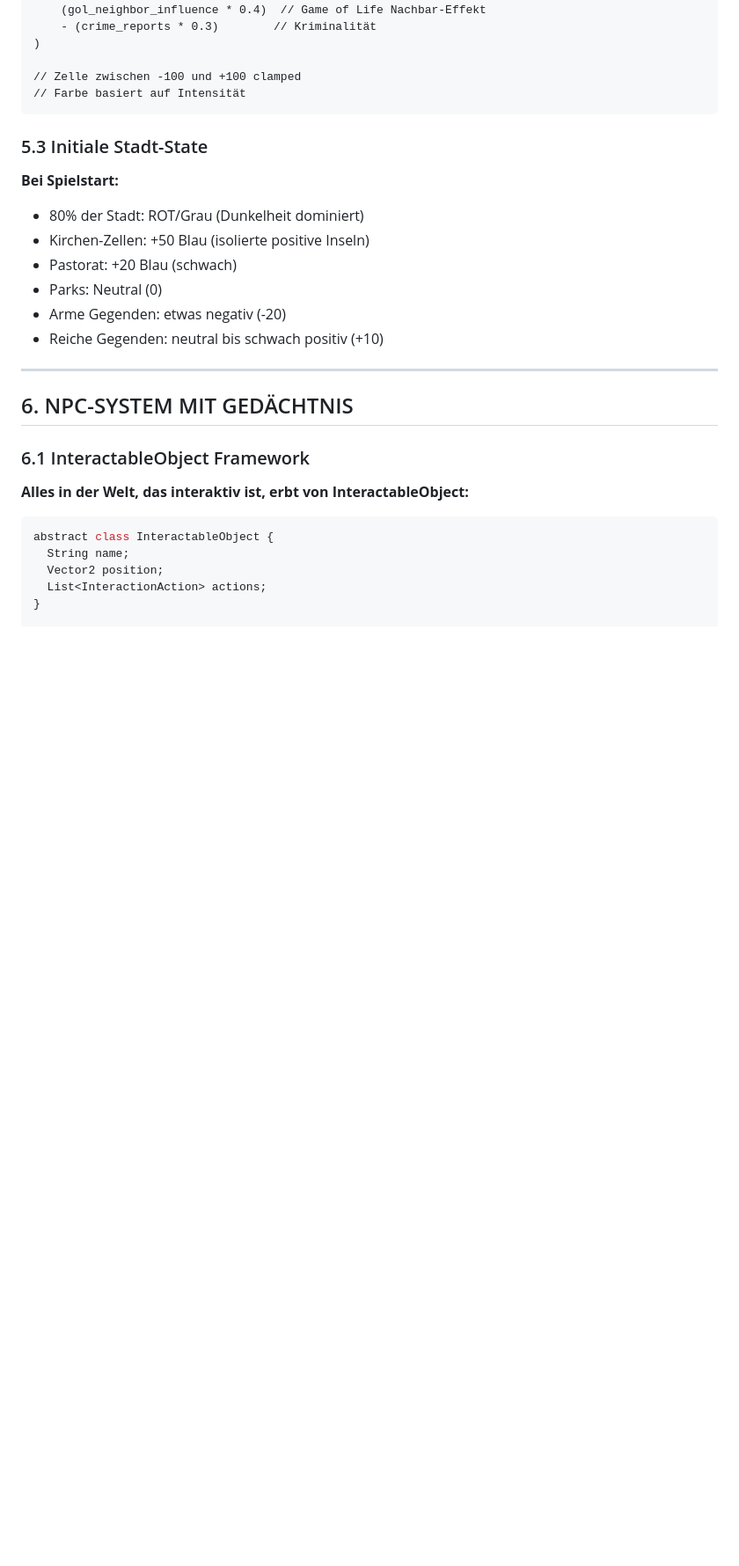
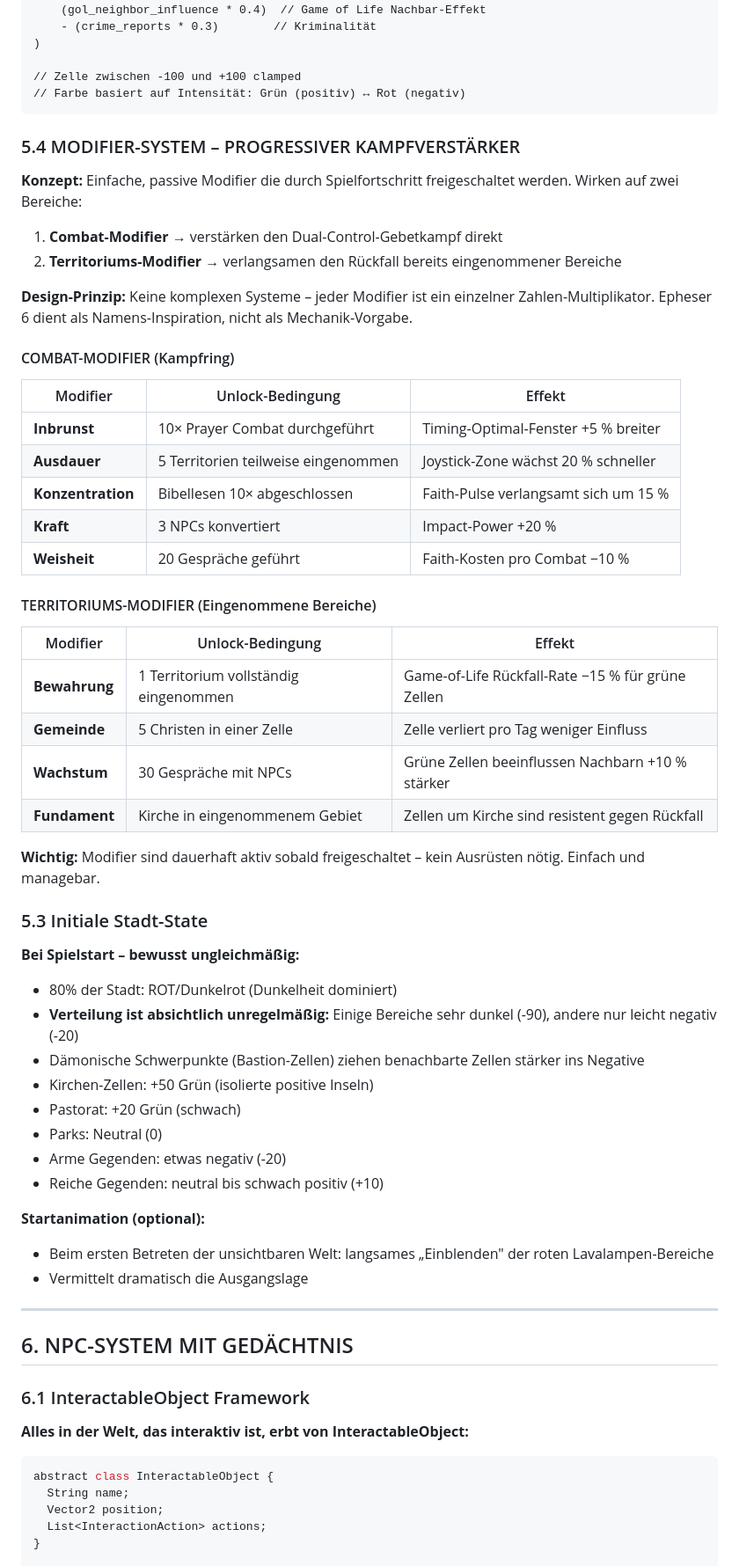
Before and after one commit to Paradoxianer/spiritual_city, a Markdown page: Lastenheft_SpiritWorldCity.md, the part around one of its changes. Shown at 88% size. Rendered like a GitHub page; blank space fills up the shorter version.

````diff
--- a/Lastenheft_SpiritWorldCity.md
+++ b/Lastenheft_SpiritWorldCity.md
@@ -242,18 +256,51 @@ cell_influence = (
 )
 
 // Zelle zwischen -100 und +100 clamped
-// Farbe basiert auf Intensität
+// Farbe basiert auf Intensität: Grün (positiv) ↔ Rot (negativ)
 ```
+
+### 5.4 MODIFIER-SYSTEM – PROGRESSIVER KAMPFVERSTÄRKER
+
+**Konzept:** Einfache, passive Modifier die durch Spielfortschritt freigeschaltet werden. Wirken auf zwei Bereiche:
+1. **Combat-Modifier** → verstärken den Dual-Control-Gebetkampf direkt
+2. **Territoriums-Modifier** → verlangsamen den Rückfall bereits eingenommener Bereiche
+
+**Design-Prinzip:** Keine komplexen Systeme – jeder Modifier ist ein einzelner Zahlen-Multiplikator. Epheser 6 dient als Namens-Inspiration, nicht als Mechanik-Vorgabe.
+
+#### COMBAT-MODIFIER (Kampfring)
+| Modifier | Unlock-Bedingung | Effekt |
+|---|---|---|
+| **Inbrunst** | 10× Prayer Combat durchgeführt | Timing-Optimal-Fenster +5 % breiter |
+| **Ausdauer** | 5 Territorien teilweise eingenommen | Joystick-Zone wächst 20 % schneller |
+| **Konzentration** | Bibellesen 10× abgeschlossen | Faith-Pulse verlangsamt sich um 15 % |
+| **Kraft** | 3 NPCs konvertiert | Impact-Power +20 % |
+| **Weisheit** | 20 Gespräche geführt | Faith-Kosten pro Combat −10 % |
+
+#### TERRITORIUMS-MODIFIER (Eingenommene Bereiche)
+| Modifier | Unlock-Bedingung | Effekt |
+|---|---|---|
+| **Bewahrung** | 1 Territorium vollständig eingenommen | Game-of-Life Rückfall-Rate −15 % für grüne Zellen |
+| **Gemeinde** | 5 Christen in einer Zelle | Zelle verliert pro Tag weniger Einfluss |
+| **Wachstum** | 30 Gespräche mit NPCs | Grüne Zellen beeinflussen Nachbarn +10 % stärker |
+| **Fundament** | Kirche in eingenommenem Gebiet | Zellen um Kirche sind resistent gegen Rückfall |
+
+**Wichtig:** Modifier sind dauerhaft aktiv sobald freigeschaltet – kein Ausrüsten nötig. Einfach und managebar.
 
 ### 5.3 Initiale Stadt-State
 
-**Bei Spielstart:**
-- 80% der Stadt: ROT/Grau (Dunkelheit dominiert)
-- Kirchen-Zellen: +50 Blau (isolierte positive Inseln)
-- Pastorat: +20 Blau (schwach)
+**Bei Spielstart – bewusst ungleichmäßig:**
+- 80% der Stadt: ROT/Dunkelrot (Dunkelheit dominiert)
+- **Verteilung ist absichtlich unregelmäßig:** Einige Bereiche sehr dunkel (-90), andere nur leicht negativ (-20)
+- Dämonische Schwerpunkte (Bastion-Zellen) ziehen benachbarte Zellen stärker ins Negative
+- Kirchen-Zellen: +50 Grün (isolierte positive Inseln)
+- Pastorat: +20 Grün (schwach)
 - Parks: Neutral (0)
 - Arme Gegenden: etwas negativ (-20)
 - Reiche Gegenden: neutral bis schwach positiv (+10)
+
+**Startanimation (optional):**
+- Beim ersten Betreten der unsichtbaren Welt: langsames „Einblenden" der roten Lavalampen-Bereiche
+- Vermittelt dramatisch die Ausgangslage
 
 ---
 
````
Also changed, not shown: other parts of Lastenheft_SpiritWorldCity.md (+122 -102 lines).
